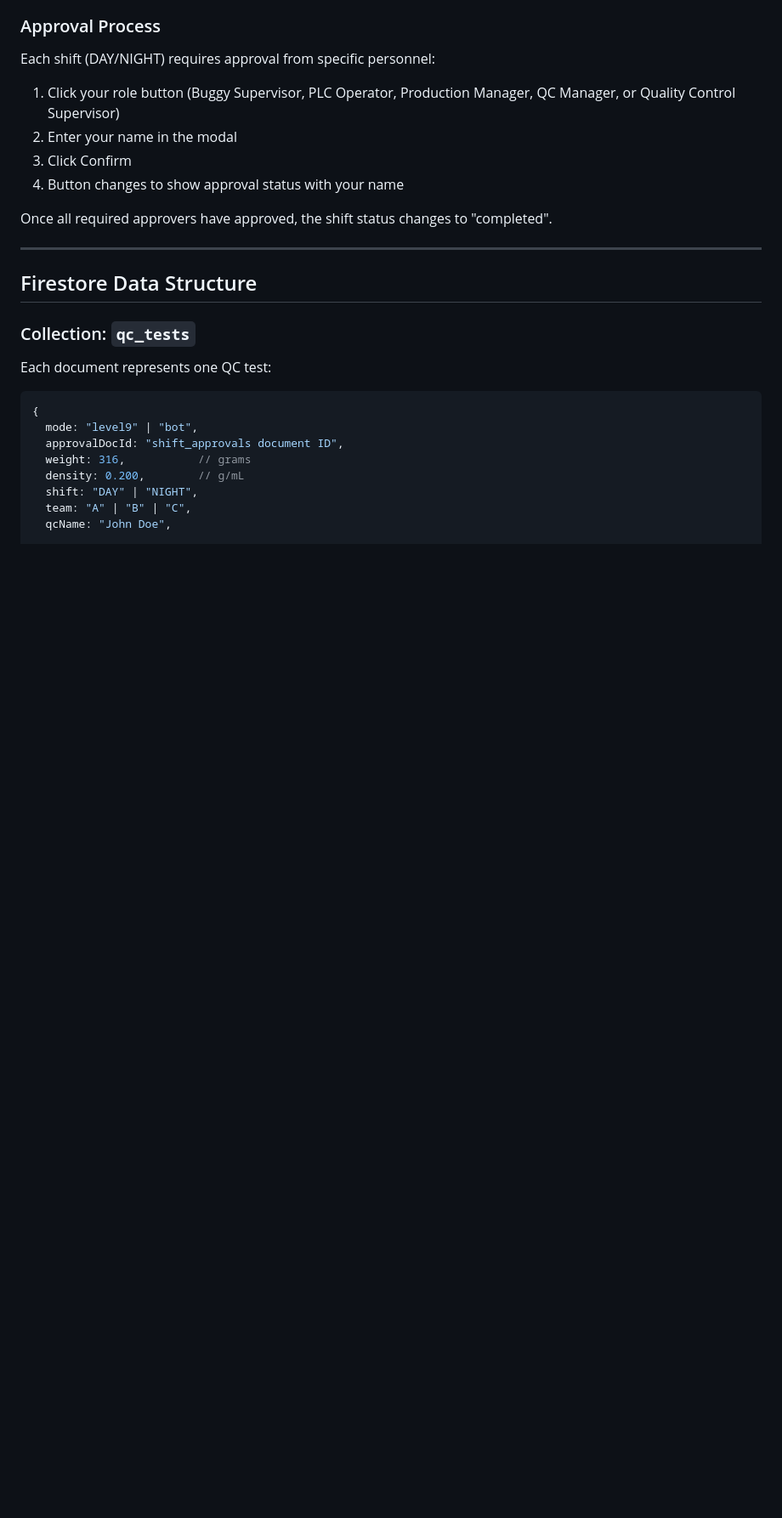
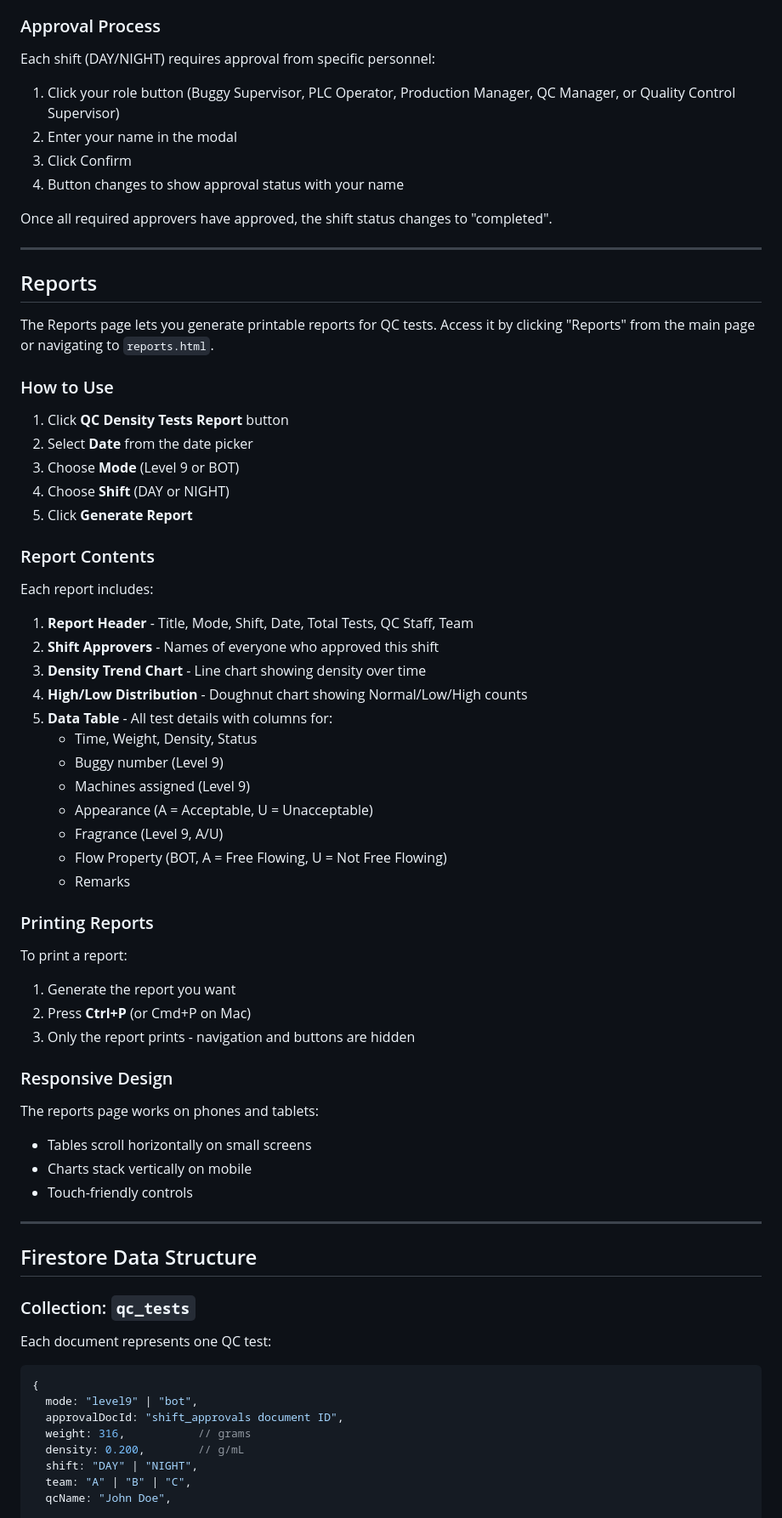
Before and after one commit to EngrDammie/starium-density-app, a Markdown page: README.md, the part around the change. Shown at 85% size. Drawn GitHub-style; blank space fills up the shorter version.

Commit message:
docs: Add Reports section to README
- Document new Reports page functionality
- Explain how to generate QC Density Tests Report
- List all report contents including header, charts, and table columns
- Explain printing with Ctrl+P
- Mention responsive design for mobile

```diff
--- a/README.md
+++ b/README.md
@@ -434,6 +434,51 @@ Each shift (DAY/NIGHT) requires approval from specific personnel:
 4. Button changes to show approval status with your name
 
 Once all required approvers have approved, the shift status changes to "completed".
+
+---
+
+## Reports
+
+The Reports page lets you generate printable reports for QC tests. Access it by clicking "Reports" from the main page or navigating to `reports.html`.
+
+### How to Use
+
+1. Click **QC Density Tests Report** button
+2. Select **Date** from the date picker
+3. Choose **Mode** (Level 9 or BOT)
+4. Choose **Shift** (DAY or NIGHT)
+5. Click **Generate Report**
+
+### Report Contents
+
+Each report includes:
+
+1. **Report Header** - Title, Mode, Shift, Date, Total Tests, QC Staff, Team
+2. **Shift Approvers** - Names of everyone who approved this shift
+3. **Density Trend Chart** - Line chart showing density over time
+4. **High/Low Distribution** - Doughnut chart showing Normal/Low/High counts
+5. **Data Table** - All test details with columns for:
+   - Time, Weight, Density, Status
+   - Buggy number (Level 9)
+   - Machines assigned (Level 9)
+   - Appearance (A = Acceptable, U = Unacceptable)
+   - Fragrance (Level 9, A/U)
+   - Flow Property (BOT, A = Free Flowing, U = Not Free Flowing)
+   - Remarks
+
+### Printing Reports
+
+To print a report:
+1. Generate the report you want
+2. Press **Ctrl+P** (or Cmd+P on Mac)
+3. Only the report prints - navigation and buttons are hidden
+
+### Responsive Design
+
+The reports page works on phones and tablets:
+- Tables scroll horizontally on small screens
+- Charts stack vertically on mobile
+- Touch-friendly controls
 
 ---
 
```
